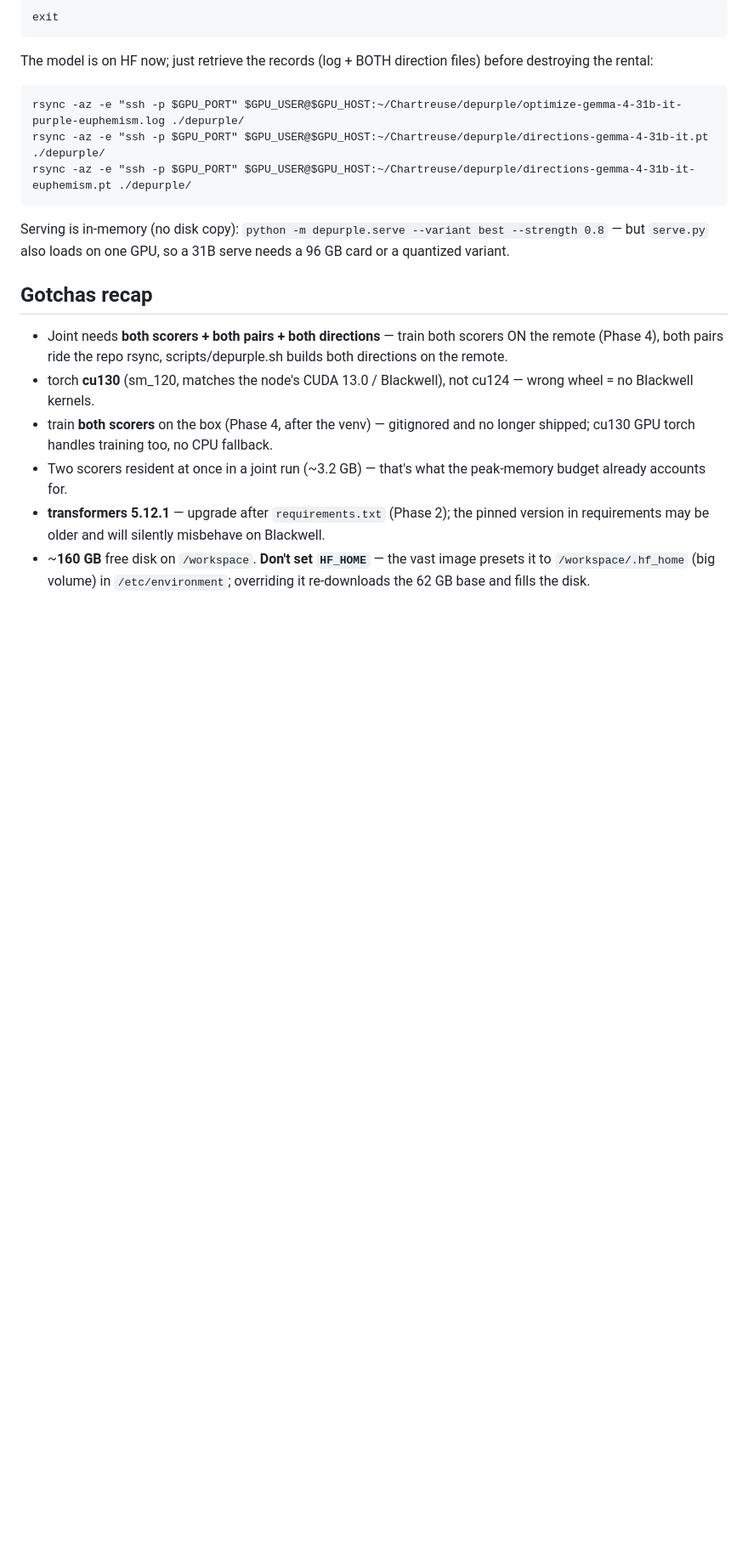
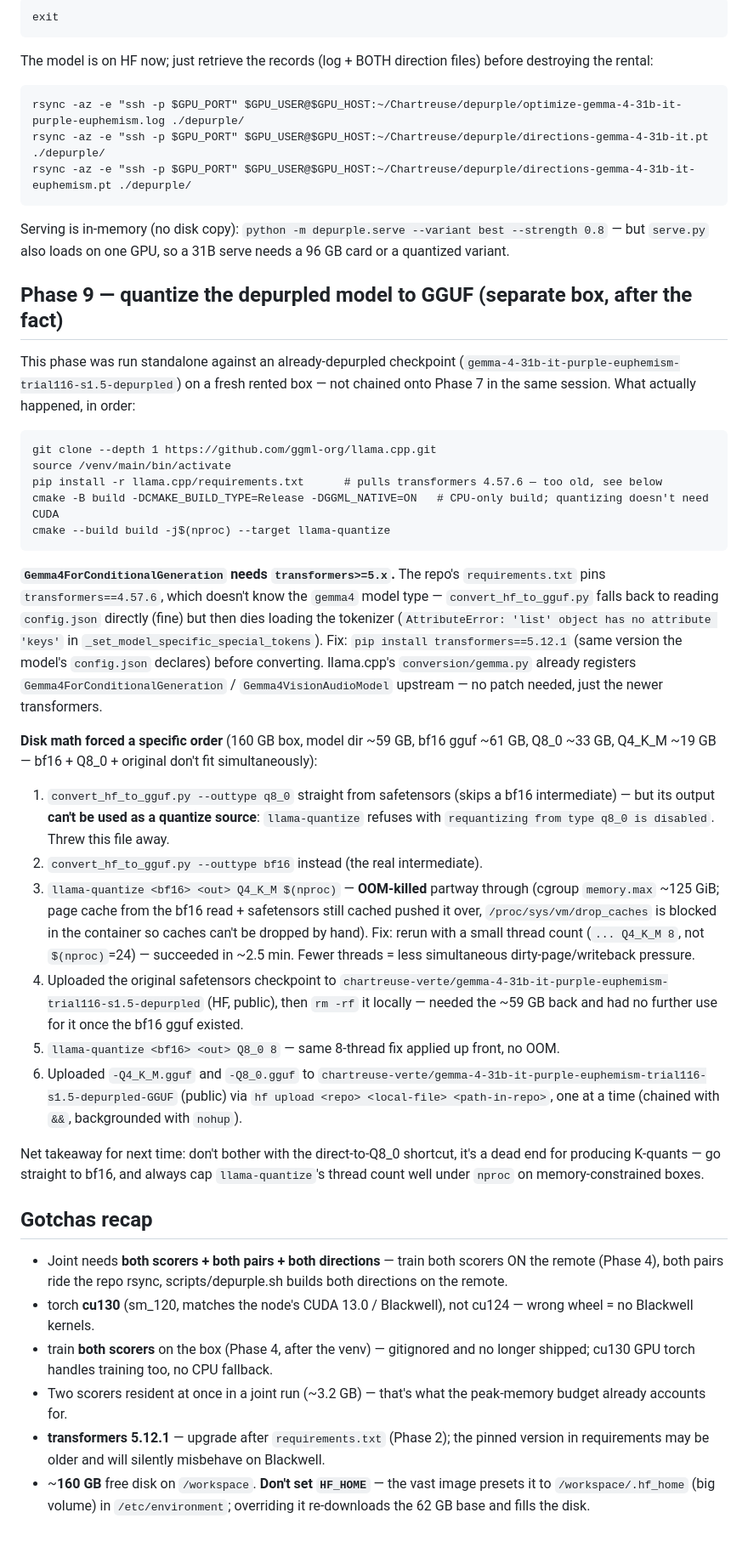
Before and after one commit to OrbFrontend/Chartreuse, a Markdown page: docs/remote_runbook.md, the part around the change. Shown at 85% size. GitHub-like rendering; blank space fills up the shorter version.

Commit message:
quant log for remote runbook

````diff
--- a/docs/remote_runbook.md
+++ b/docs/remote_runbook.md
@@ -182,6 +182,58 @@ rsync -az -e "ssh -p $GPU_PORT" $GPU_USER@$GPU_HOST:~/Chartreuse/depurple/direct
 Serving is in-memory (no disk copy): `python -m depurple.serve --variant best --strength 0.8`
 — but `serve.py` also loads on one GPU, so a 31B serve needs a 96 GB card or a quantized variant.
 
+## Phase 9 — quantize the depurpled model to GGUF (separate box, after the fact)
+This phase was run standalone against an already-depurpled checkpoint
+(`gemma-4-31b-it-purple-euphemism-trial116-s1.5-depurpled`) on a fresh rented box —
+not chained onto Phase 7 in the same session. What actually happened, in order:
+
+```
+git clone --depth 1 https://github.com/ggml-org/llama.cpp.git
+source /venv/main/bin/activate
+pip install -r llama.cpp/requirements.txt      # pulls transformers 4.57.6 — too old, see below
+cmake -B build -DCMAKE_BUILD_TYPE=Release -DGGML_NATIVE=ON   # CPU-only build; quantizing doesn't need CUDA
+cmake --build build -j$(nproc) --target llama-quantize
+```
+
+**`Gemma4ForConditionalGeneration` needs `transformers>=5.x`.** The repo's
+`requirements.txt` pins `transformers==4.57.6`, which doesn't know the `gemma4`
+model type — `convert_hf_to_gguf.py` falls back to reading `config.json` directly
+(fine) but then dies loading the tokenizer (`AttributeError: 'list' object has no
+attribute 'keys'` in `_set_model_specific_special_tokens`). Fix: `pip install
+transformers==5.12.1` (same version the model's `config.json` declares) before
+converting. llama.cpp's `conversion/gemma.py` already registers
+`Gemma4ForConditionalGeneration` / `Gemma4VisionAudioModel` upstream — no patch
+needed, just the newer transformers.
+
+**Disk math forced a specific order** (160 GB box, model dir ~59 GB, bf16 gguf
+~61 GB, Q8_0 ~33 GB, Q4_K_M ~19 GB — bf16 + Q8_0 + original don't fit
+simultaneously):
+1. `convert_hf_to_gguf.py --outtype q8_0` straight from safetensors (skips a bf16
+   intermediate) — but its output **can't be used as a quantize source**:
+   `llama-quantize` refuses with `requantizing from type q8_0 is disabled`. Threw
+   this file away.
+2. `convert_hf_to_gguf.py --outtype bf16` instead (the real intermediate).
+3. `llama-quantize <bf16> <out> Q4_K_M $(nproc)` — **OOM-killed** partway through
+   (cgroup `memory.max` ~125 GiB; page cache from the bf16 read + safetensors still
+   cached pushed it over, `/proc/sys/vm/drop_caches` is blocked in the container so
+   caches can't be dropped by hand). Fix: rerun with a small thread count
+   (`... Q4_K_M 8`, not `$(nproc)`=24) — succeeded in ~2.5 min. Fewer threads =
+   less simultaneous dirty-page/writeback pressure.
+4. Uploaded the original safetensors checkpoint to
+   `chartreuse-verte/gemma-4-31b-it-purple-euphemism-trial116-s1.5-depurpled` (HF,
+   public), then `rm -rf` it locally — needed the ~59 GB back and had no further
+   use for it once the bf16 gguf existed.
+5. `llama-quantize <bf16> <out> Q8_0 8` — same 8-thread fix applied up front, no
+   OOM.
+6. Uploaded `-Q4_K_M.gguf` and `-Q8_0.gguf` to
+   `chartreuse-verte/gemma-4-31b-it-purple-euphemism-trial116-s1.5-depurpled-GGUF`
+   (public) via `hf upload <repo> <local-file> <path-in-repo>`, one at a time
+   (chained with `&&`, backgrounded with `nohup`).
+
+Net takeaway for next time: don't bother with the direct-to-Q8_0 shortcut, it's a
+dead end for producing K-quants — go straight to bf16, and always cap
+`llama-quantize`'s thread count well under `nproc` on memory-constrained boxes.
+
 ## Gotchas recap
 - Joint needs **both scorers + both pairs + both directions** — train both scorers ON the remote (Phase 4), both pairs ride the repo rsync, scripts/depurple.sh builds both directions on the remote.
 - torch **cu130** (sm_120, matches the node's CUDA 13.0 / Blackwell), not cu124 — wrong wheel = no Blackwell kernels.
````
